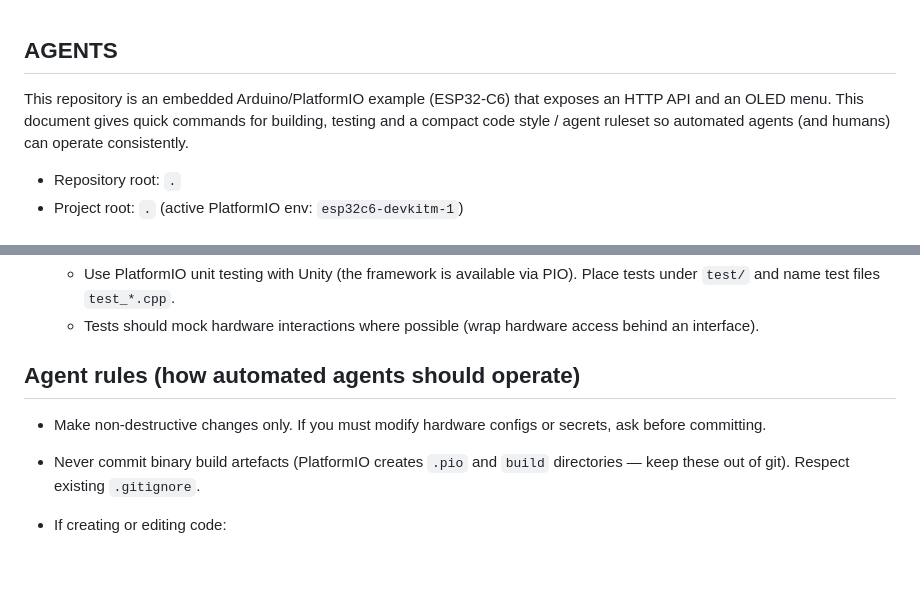
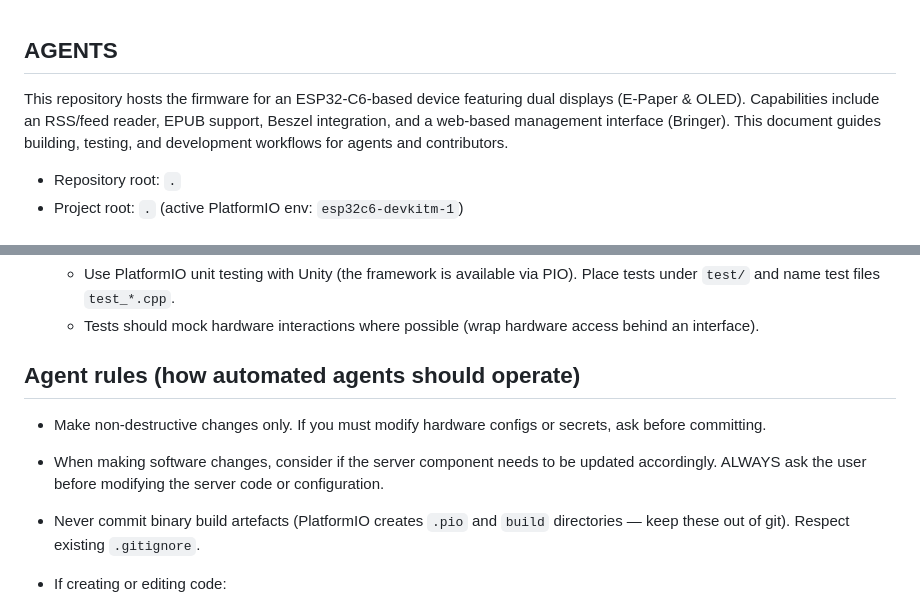
Before and after one commit to FrancescoBrunoDev/bringer, a Markdown page: AGENTS.md, 2 parts joined by grey strips. Drawn GitHub-style; blank space fills up the shorter version.

Commit message:
docs: add agent rule for server component updates and clarify repository description in AGENTS.md.

```diff
--- a/AGENTS.md
+++ b/AGENTS.md
@@ -1,7 +1,7 @@
 AGENTS
 -----
 
-This repository is an embedded Arduino/PlatformIO example (ESP32‑C6) that exposes an HTTP API and an OLED menu. This document gives quick commands for building, testing and a compact code style / agent ruleset so automated agents (and humans) can operate consistently.
+This repository hosts the firmware for an ESP32-C6-based device featuring dual displays (E-Paper & OLED). Capabilities include an RSS/feed reader, EPUB support, Beszel integration, and a web-based management interface (Bringer). This document guides building, testing, and development workflows for agents and contributors.
 
 - Repository root: `.`
 - Project root: `.` (active PlatformIO env: `esp32c6-devkitm-1`)
@@ -138,6 +138,7 @@ Style guidelines (applies to C++/Arduino code)
 Agent rules (how automated agents should operate)
 -
 - Make non-destructive changes only. If you must modify hardware configs or secrets, ask before committing.
+- When making software changes, consider if the server component needs to be updated accordingly. ALWAYS ask the user before modifying the server code or configuration.
 - Never commit binary build artefacts (PlatformIO creates `.pio` and `build` directories — keep these out of git). Respect existing `.gitignore`.
 - If creating or editing code:
   - Follow the style rules above.
```
